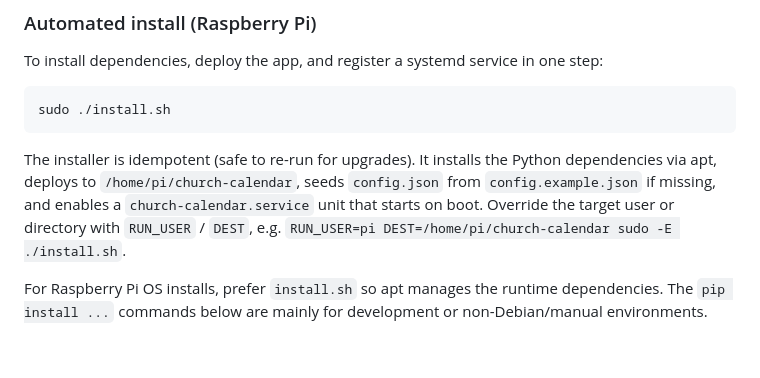
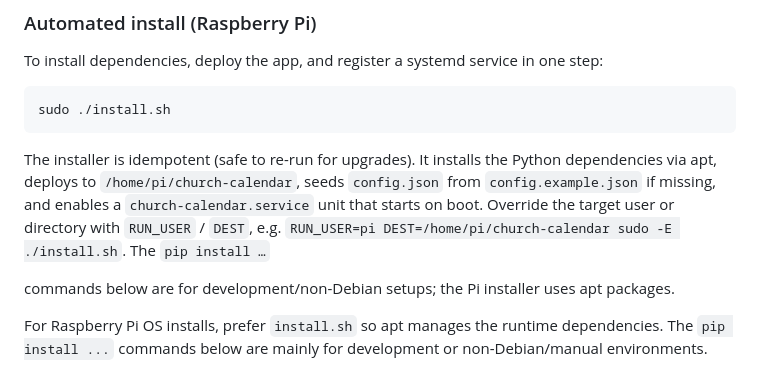
Before and after one commit to MikeKemmerer/church-calendar, a Markdown page: README.md, the part around the change. GitHub-like rendering; blank space fills up the shorter version.

Commit message:
Potential fix for pull request finding
Co-authored-by: Copilot Autofix powered by AI <175728472+Copilot@users.noreply.github.com>

```diff
--- a/README.md
+++ b/README.md
@@ -36,7 +36,10 @@ The installer is idempotent (safe to re-run for upgrades). It installs the Pytho
 dependencies via apt, deploys to `/home/pi/church-calendar`, seeds `config.json` from
 `config.example.json` if missing, and enables a `church-calendar.service` unit that
 starts on boot. Override the target user or directory with `RUN_USER` / `DEST`, e.g.
-`RUN_USER=pi DEST=/home/pi/church-calendar sudo -E ./install.sh`.
+`RUN_USER=pi DEST=/home/pi/church-calendar sudo -E ./install.sh`. The `pip install …`
+
+commands below are for development/non-Debian setups; the Pi installer uses apt packages.
+
 
 For Raspberry Pi OS installs, prefer `install.sh` so apt manages the runtime
 dependencies. The `pip install ...` commands below are mainly for development or
```
